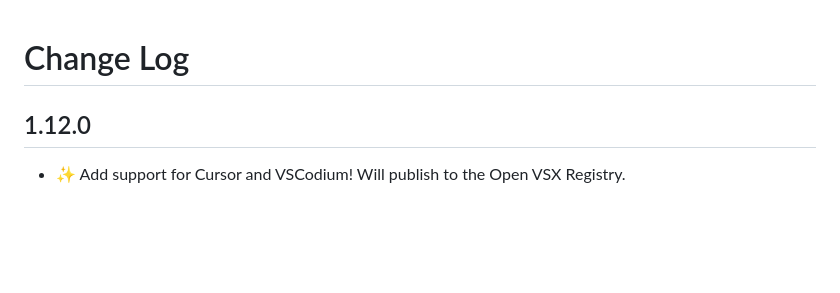
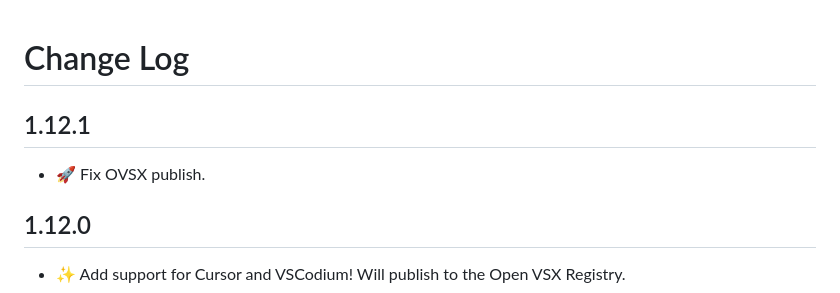
Before and after one commit to DavidLGoldberg/jumpy2, a Markdown page: changelog.md, the part around the change. Rendered like a GitHub page; blank space fills up the shorter version.

Commit message:
:memo: Add patch details to changelog.md
- May need to push more patches until the deploy works as intended :\

```diff
--- a/changelog.md
+++ b/changelog.md
@@ -1,4 +1,8 @@
 # Change Log
+
+## 1.12.1
+
+- 🚀 Fix OVSX publish.
 
 ## 1.12.0
 
```
